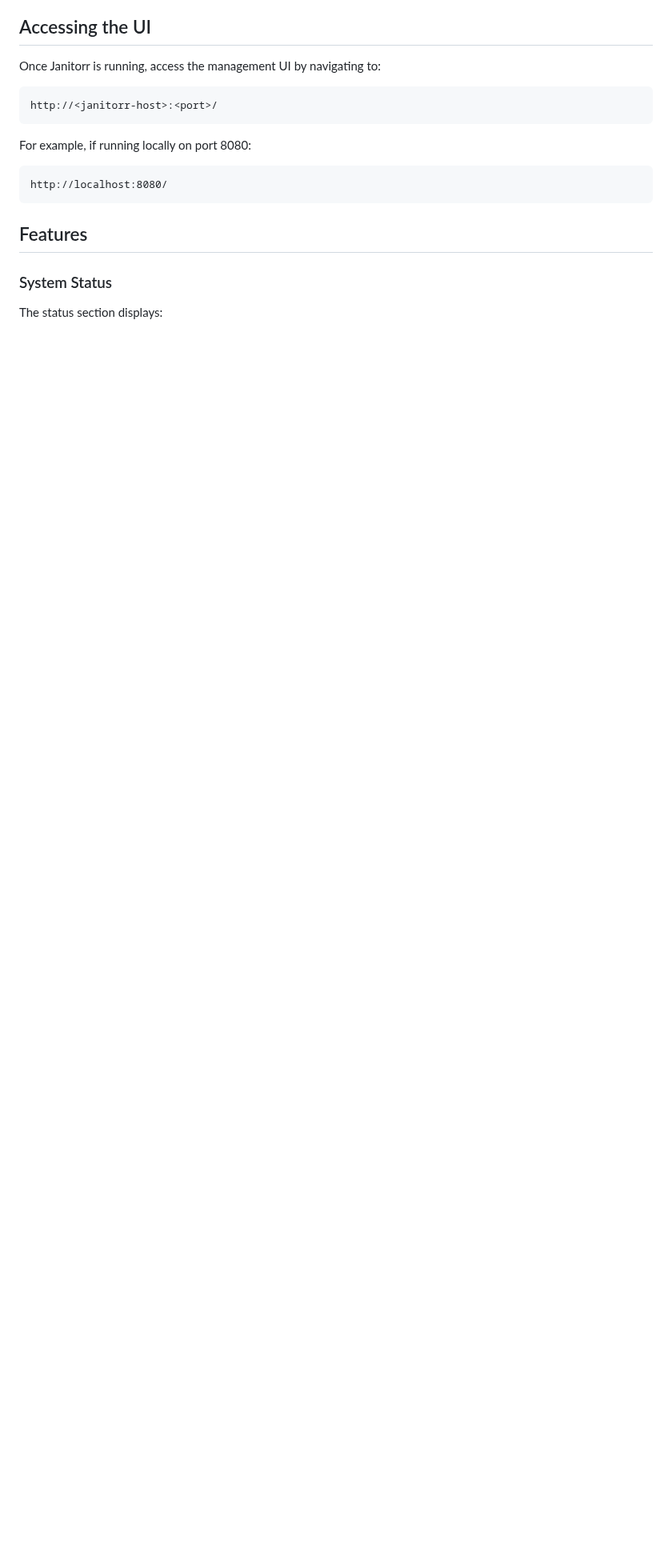
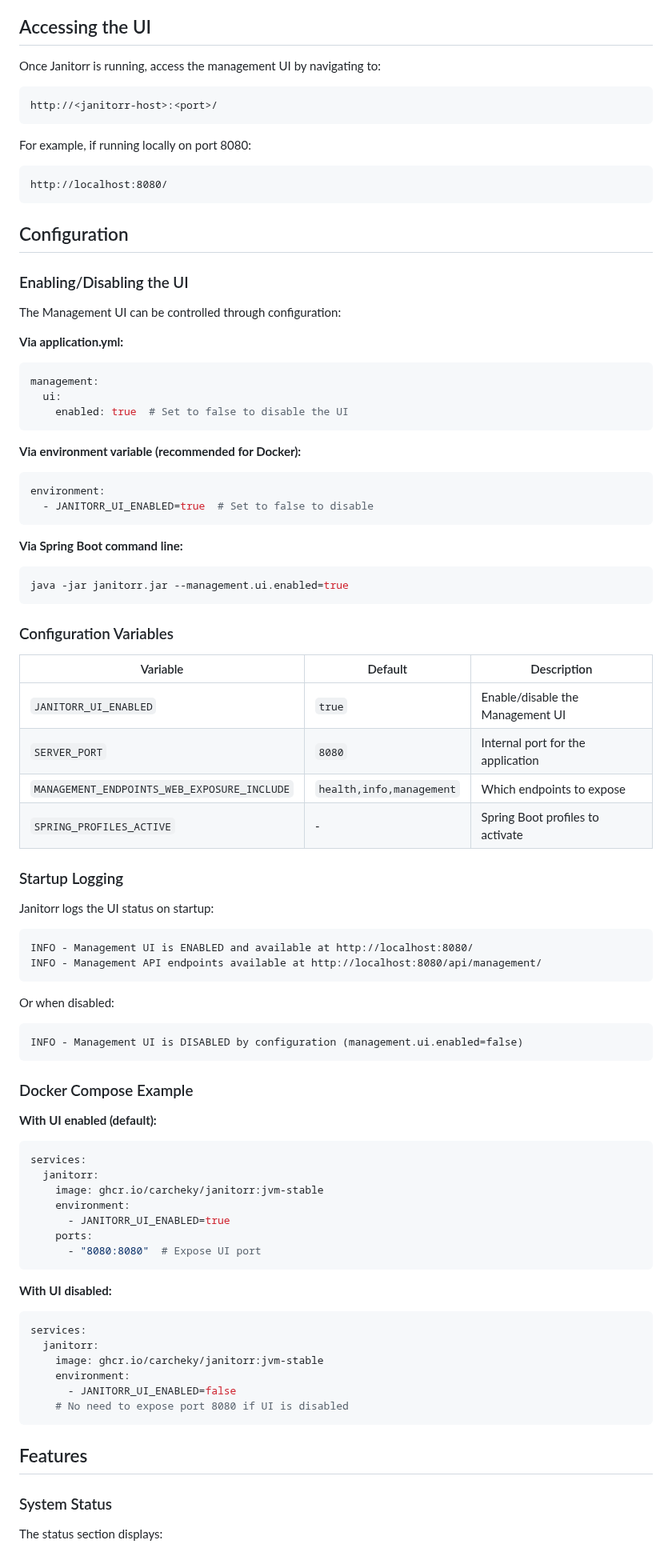
Before and after one commit to Schaka/janitorr, a Markdown page: MANAGEMENT_UI.md, the part around one of its changes. Shown at 80% size. Rendered like a GitHub page; blank space fills up the shorter version.

Commit message:
Update documentation with Management UI configuration details
Co-authored-by: carcheky <608424+carcheky@users.noreply.github.com>

````diff
--- a/MANAGEMENT_UI.md
+++ b/MANAGEMENT_UI.md
@@ -20,6 +20,76 @@ http://<janitorr-host>:<port>/
 For example, if running locally on port 8080:
 ```
 http://localhost:8080/
+```
+
+## Configuration
+
+### Enabling/Disabling the UI
+
+The Management UI can be controlled through configuration:
+
+**Via application.yml:**
+```yaml
+management:
+  ui:
+    enabled: true  # Set to false to disable the UI
+```
+
+**Via environment variable (recommended for Docker):**
+```yaml
+environment:
+  - JANITORR_UI_ENABLED=true  # Set to false to disable
+```
+
+**Via Spring Boot command line:**
+```bash
+java -jar janitorr.jar --management.ui.enabled=true
+```
+
+### Configuration Variables
+
+| Variable | Default | Description |
+|----------|---------|-------------|
+| `JANITORR_UI_ENABLED` | `true` | Enable/disable the Management UI |
+| `SERVER_PORT` | `8080` | Internal port for the application |
+| `MANAGEMENT_ENDPOINTS_WEB_EXPOSURE_INCLUDE` | `health,info,management` | Which endpoints to expose |
+| `SPRING_PROFILES_ACTIVE` | - | Spring Boot profiles to activate |
+
+### Startup Logging
+
+Janitorr logs the UI status on startup:
+
+```
+INFO - Management UI is ENABLED and available at http://localhost:8080/
+INFO - Management API endpoints available at http://localhost:8080/api/management/
+```
+
+Or when disabled:
+```
+INFO - Management UI is DISABLED by configuration (management.ui.enabled=false)
+```
+
+### Docker Compose Example
+
+**With UI enabled (default):**
+```yaml
+services:
+  janitorr:
+    image: ghcr.io/carcheky/janitorr:jvm-stable
+    environment:
+      - JANITORR_UI_ENABLED=true
+    ports:
+      - "8080:8080"  # Expose UI port
+```
+
+**With UI disabled:**
+```yaml
+services:
+  janitorr:
+    image: ghcr.io/carcheky/janitorr:jvm-stable
+    environment:
+      - JANITORR_UI_ENABLED=false
+    # No need to expose port 8080 if UI is disabled
 ```
 
 ## Features
````
Also changed, not shown: other parts of MANAGEMENT_UI.md (+64 -0 lines), 2 other files.
